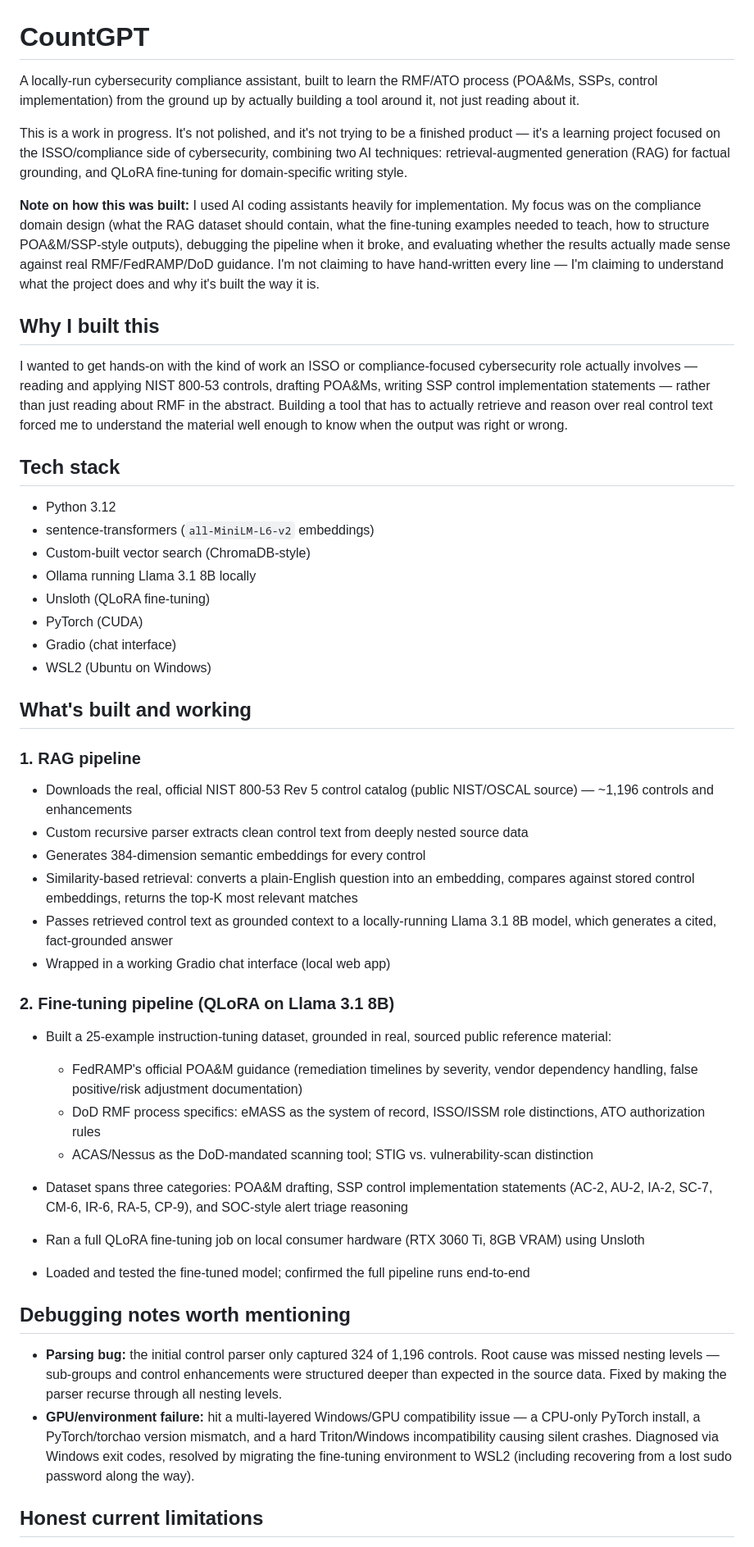
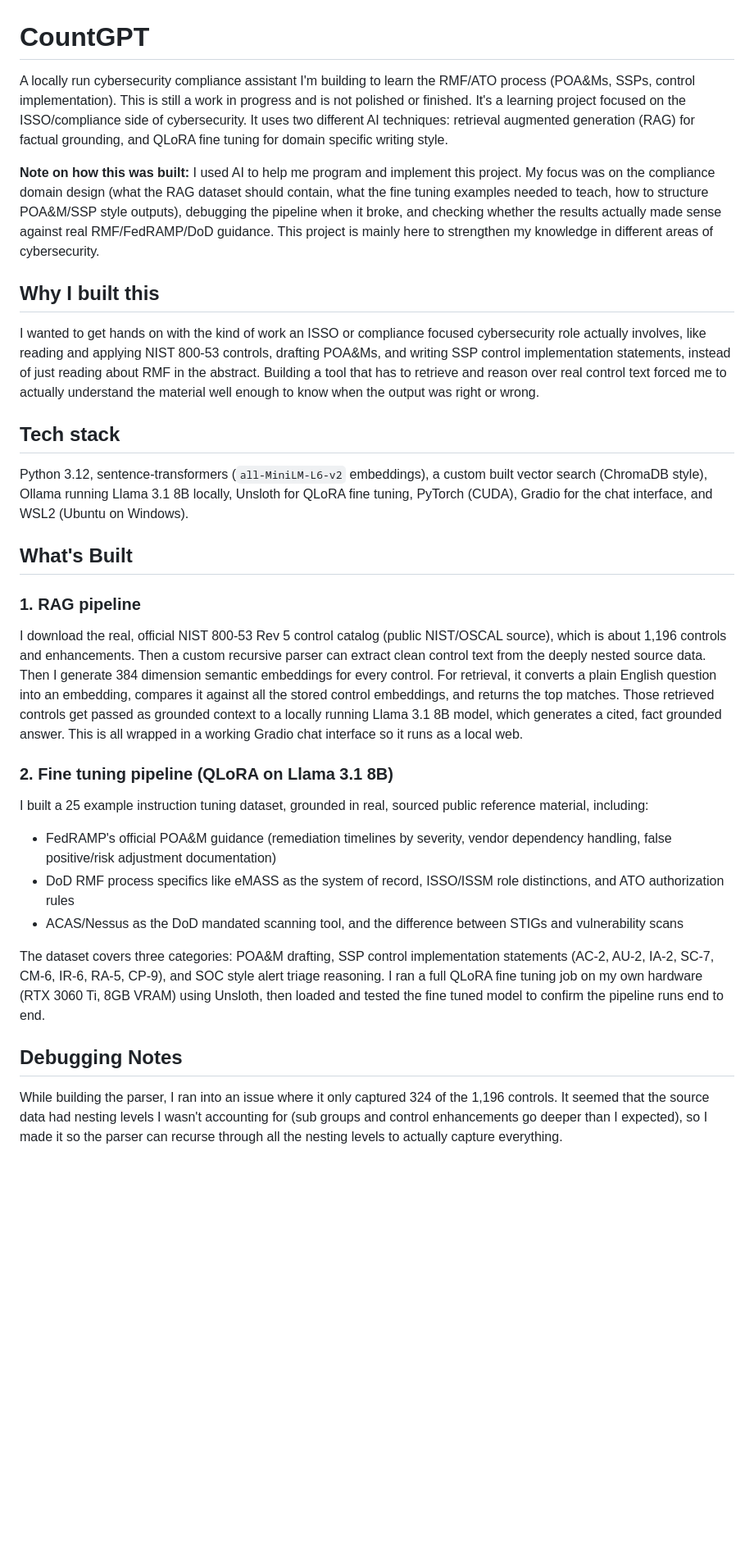
Before and after one commit to Xboyko/CountGPT, a Markdown page: README.md, the part around one of its changes. Shown at 82% size. Drawn GitHub-style; blank space fills up the shorter version.

```diff
--- a/README.md
+++ b/README.md
@@ -1,52 +1,34 @@
 # CountGPT
 
-A locally-run cybersecurity compliance assistant, built to learn the RMF/ATO process (POA\&Ms, SSPs, control implementation) from the ground up by actually building a tool around it, not just reading about it.
+A locally run cybersecurity compliance assistant I'm building to learn the RMF/ATO process (POA\&Ms, SSPs, control implementation). This is still a work in progress and is not polished or finished. It's a learning project focused on the ISSO/compliance side of cybersecurity. It uses two different AI techniques: retrieval augmented generation (RAG) for factual grounding, and QLoRA fine tuning for domain specific writing style.
 
-This is a work in progress. It's not polished, and it's not trying to be a finished product — it's a learning project focused on the ISSO/compliance side of cybersecurity, combining two AI techniques: retrieval-augmented generation (RAG) for factual grounding, and QLoRA fine-tuning for domain-specific writing style.
-
-**Note on how this was built:** I used AI coding assistants heavily for implementation. My focus was on the compliance domain design (what the RAG dataset should contain, what the fine-tuning examples needed to teach, how to structure POA\&M/SSP-style outputs), debugging the pipeline when it broke, and evaluating whether the results actually made sense against real RMF/FedRAMP/DoD guidance. I'm not claiming to have hand-written every line — I'm claiming to understand what the project does and why it's built the way it is.
+**Note on how this was built:** I used AI to help me program and implement this project. My focus was on the compliance domain design (what the RAG dataset should contain, what the fine tuning examples needed to teach, how to structure POA\&M/SSP style outputs), debugging the pipeline when it broke, and checking whether the results actually made sense against real RMF/FedRAMP/DoD guidance. This project is mainly here to strengthen my knowledge in different areas of cybersecurity.
 
 ## Why I built this
 
-I wanted to get hands-on with the kind of work an ISSO or compliance-focused cybersecurity role actually involves — reading and applying NIST 800-53 controls, drafting POA\&Ms, writing SSP control implementation statements — rather than just reading about RMF in the abstract. Building a tool that has to actually retrieve and reason over real control text forced me to understand the material well enough to know when the output was right or wrong.
+I wanted to get hands on with the kind of work an ISSO or compliance focused cybersecurity role actually involves, like reading and applying NIST 800-53 controls, drafting POA\&Ms, and writing SSP control implementation statements, instead of just reading about RMF in the abstract. Building a tool that has to retrieve and reason over real control text forced me to actually understand the material well enough to know when the output was right or wrong.
 
 ## Tech stack
 
-* Python 3.12
-* sentence-transformers (`all-MiniLM-L6-v2` embeddings)
-* Custom-built vector search (ChromaDB-style)
-* Ollama running Llama 3.1 8B locally
-* Unsloth (QLoRA fine-tuning)
-* PyTorch (CUDA)
-* Gradio (chat interface)
-* WSL2 (Ubuntu on Windows)
+Python 3.12, sentence-transformers (`all-MiniLM-L6-v2` embeddings), a custom built vector search (ChromaDB style), Ollama running Llama 3.1 8B locally, Unsloth for QLoRA fine tuning, PyTorch (CUDA), Gradio for the chat interface, and WSL2 (Ubuntu on Windows).
 
-## What's built and working
+## What's Built
 
 ### 1\. RAG pipeline
 
-* Downloads the real, official NIST 800-53 Rev 5 control catalog (public NIST/OSCAL source) — \~1,196 controls and enhancements
-* Custom recursive parser extracts clean control text from deeply nested source data
-* Generates 384-dimension semantic embeddings for every control
-* Similarity-based retrieval: converts a plain-English question into an embedding, compares against stored control embeddings, returns the top-K most relevant matches
-* Passes retrieved control text as grounded context to a locally-running Llama 3.1 8B model, which generates a cited, fact-grounded answer
-* Wrapped in a working Gradio chat interface (local web app)
+I download the real, official NIST 800-53 Rev 5 control catalog (public NIST/OSCAL source), which is about 1,196 controls and enhancements. Then a custom recursive parser can extract clean control text from the deeply nested source data. Then I generate 384 dimension semantic embeddings for every control. For retrieval, it converts a plain English question into an embedding, compares it against all the stored control embeddings, and returns the top matches. Those retrieved controls get passed as grounded context to a locally running Llama 3.1 8B model, which generates a cited, fact grounded answer. This is all wrapped in a working Gradio chat interface so it runs as a local web.
 
-### 2\. Fine-tuning pipeline (QLoRA on Llama 3.1 8B)
+### 2\. Fine tuning pipeline (QLoRA on Llama 3.1 8B)
 
-* Built a 25-example instruction-tuning dataset, grounded in real, sourced public reference material:
+I built a 25 example instruction tuning dataset, grounded in real, sourced public reference material, including:
 
-  * FedRAMP's official POA\&M guidance (remediation timelines by severity, vendor dependency handling, false positive/risk adjustment documentation)
-  * DoD RMF process specifics: eMASS as the system of record, ISSO/ISSM role distinctions, ATO authorization rules
-  * ACAS/Nessus as the DoD-mandated scanning tool; STIG vs. vulnerability-scan distinction
-* Dataset spans three categories: POA\&M drafting, SSP control implementation statements (AC-2, AU-2, IA-2, SC-7, CM-6, IR-6, RA-5, CP-9), and SOC-style alert triage reasoning
-* Ran a full QLoRA fine-tuning job on local consumer hardware (RTX 3060 Ti, 8GB VRAM) using Unsloth
-* Loaded and tested the fine-tuned model; confirmed the full pipeline runs end-to-end
+* FedRAMP's official POA\&M guidance (remediation timelines by severity, vendor dependency handling, false positive/risk adjustment documentation)
+* DoD RMF process specifics like eMASS as the system of record, ISSO/ISSM role distinctions, and ATO authorization rules
+* ACAS/Nessus as the DoD mandated scanning tool, and the difference between STIGs and vulnerability scans
 
-## Debugging notes worth mentioning
+The dataset covers three categories: POA\&M drafting, SSP control implementation statements (AC-2, AU-2, IA-2, SC-7, CM-6, IR-6, RA-5, CP-9), and SOC style alert triage reasoning. I ran a full QLoRA fine tuning job on my own hardware (RTX 3060 Ti, 8GB VRAM) using Unsloth, then loaded and tested the fine tuned model to confirm the pipeline runs end to end.
 
-* **Parsing bug:** the initial control parser only captured 324 of 1,196 controls. Root cause was missed nesting levels — sub-groups and control enhancements were structured deeper than expected in the source data. Fixed by making the parser recurse through all nesting levels.
-* **GPU/environment failure:** hit a multi-layered Windows/GPU compatibility issue — a CPU-only PyTorch install, a PyTorch/torchao version mismatch, and a hard Triton/Windows incompatibility causing silent crashes. Diagnosed via Windows exit codes, resolved by migrating the fine-tuning environment to WSL2 (including recovering from a lost sudo password along the way).
+## Debugging Notes
 
-## Honest current limitations
+While building the parser, I ran into an issue where it only captured 324 of the 1,196 controls. It seemed that the source data had nesting levels I wasn't accounting for (sub groups and control enhancements go deeper than I expected), so I made it so the parser can recurse through all the nesting levels to actually capture everything.
 
```
Also changed, not shown: other parts of README.md (+7 -7 lines).
